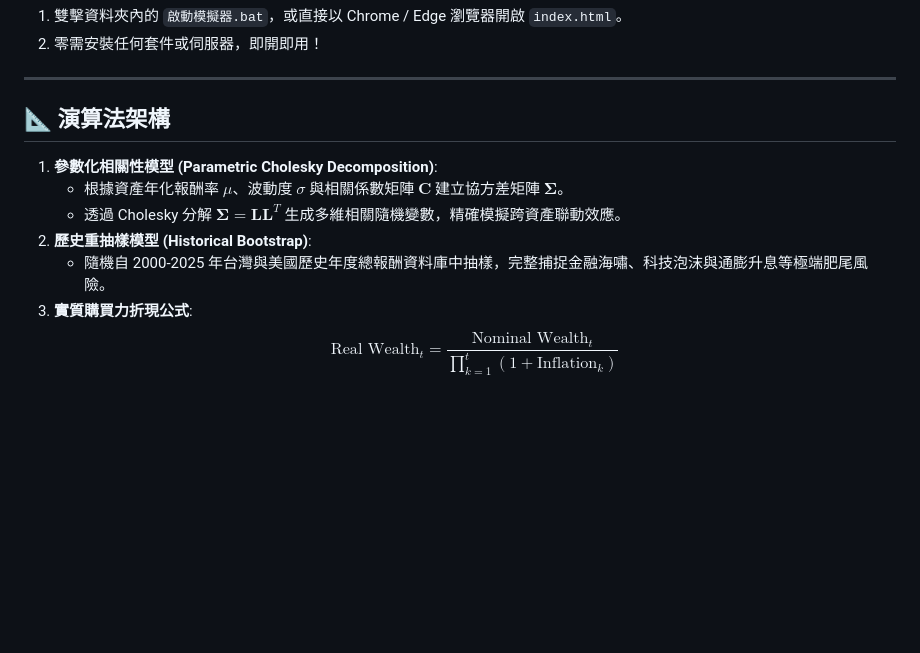
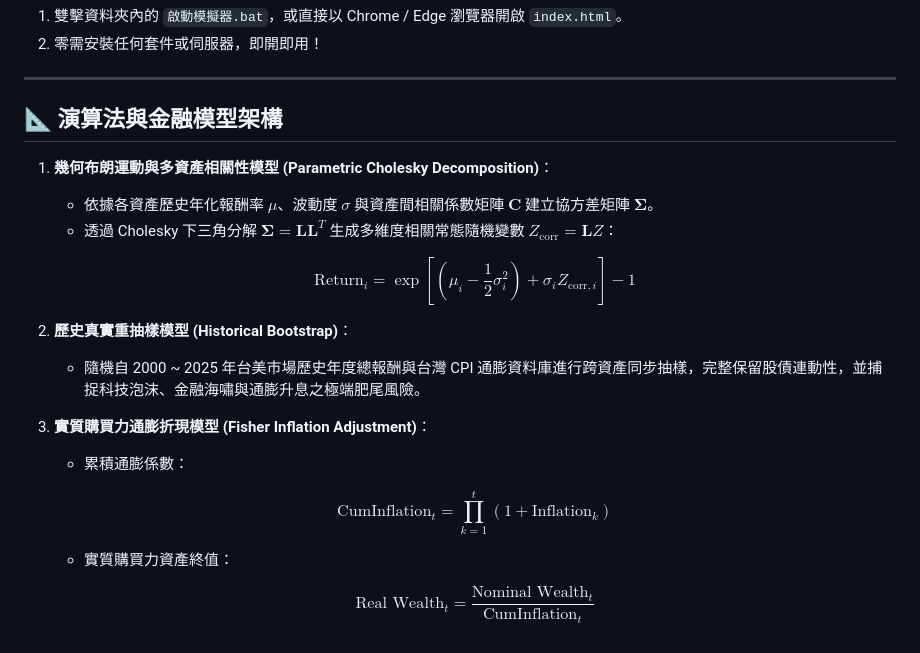
Before and after one commit to aszk555249/tw-portfolio-mc, a Markdown page: README.md, the part around the change. Rendered like a GitHub page; blank space fills up the shorter version.

Commit message:
docs: 修復 README 數學公式 GitHub LaTeX 渲染排版

```diff
--- a/README.md
+++ b/README.md
@@ -47,12 +47,22 @@
 
 ---
 
-## 📐 演算法架構
+## 📐 演算法與金融模型架構
 
-1. **參數化相關性模型 (Parametric Cholesky Decomposition)**:
-   - 根據資產年化報酬率 $\mu$、波動度 $\sigma$ 與相關係數矩陣 $\mathbf{C}$ 建立協方差矩陣 $\boldsymbol{\Sigma}$。
-   - 透過 Cholesky 分解 $\boldsymbol{\Sigma} = \mathbf{L} \mathbf{L}^T$ 生成多維相關隨機變數，精確模擬跨資產聯動效應。
-2. **歷史重抽樣模型 (Historical Bootstrap)**:
-   - 隨機自 2000-2025 年台灣與美國歷史年度總報酬資料庫中抽樣，完整捕捉金融海嘯、科技泡沫與通膨升息等極端肥尾風險。
-3. **實質購買力折現公式**:
-   $$\text{Real Wealth}_t = \frac{\text{Nominal Wealth}_t}{\prod_{k=1}^t (1 + \text{Inflation}_k)}$$
+1. **幾何布朗運動與多資產相關性模型 (Parametric Cholesky Decomposition)**：
+   - 依據各資產歷史年化報酬率 $\mu$、波動度 $\sigma$ 與資產間相關係數矩陣 $\mathbf{C}$ 建立協方差矩陣 $\boldsymbol{\Sigma}$。
+   - 透過 Cholesky 下三角分解 $\boldsymbol{\Sigma} = \mathbf{L}\mathbf{L}^T$ 生成多維度相關常態隨機變數 $Z_{\text{corr}} = \mathbf{L}Z$：
+
+   $$\text{Return}_i = \exp\left[\left(\mu_i - \frac{1}{2}\sigma_i^2\right) + \sigma_i Z_{\text{corr}, i}\right] - 1$$
+
+2. **歷史真實重抽樣模型 (Historical Bootstrap)**：
+   - 隨機自 2000 ~ 2025 年台美市場歷史年度總報酬與台灣 CPI 通膨資料庫進行跨資產同步抽樣，完整保留股債連動性，並捕捉科技泡沫、金融海嘯與通膨升息之極端肥尾風險。
+
+3. **實質購買力通膨折現模型 (Fisher Inflation Adjustment)**：
+   - 累積通膨係數：
+
+   $$\text{CumInflation}_t = \prod_{k=1}^{t} (1 + \text{Inflation}_k)$$
+
+   - 實質購買力資產終值：
+
+   $$\text{Real Wealth}_t = \frac{\text{Nominal Wealth}_t}{\text{CumInflation}_t}$$
```
